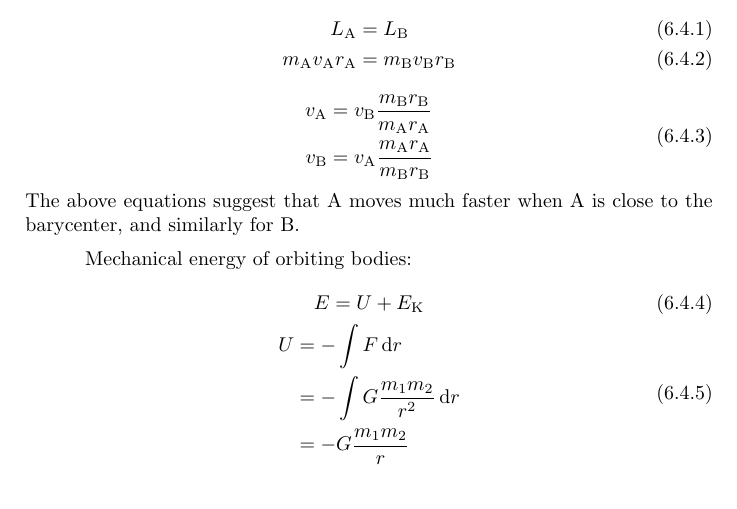
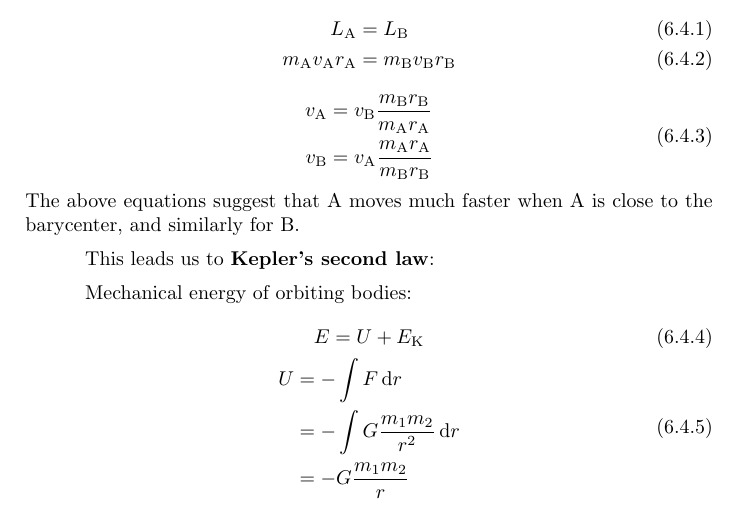
Before and after one commit to Eric2422/physics-notes, a LaTeX thesis (vol1-mechanics/vol1-mechanics.tex): part of page 30 of 37, cut so that both start at the same text. Compiled offline with pdfLaTeX.

Commit message:
Add Kepler's 2nd law

```diff
--- a/vol1-mechanics/vol1-mechanics.tex
+++ b/vol1-mechanics/vol1-mechanics.tex
@@ -1093,6 +1093,9 @@ The above equations suggest that A moves much faster
 when A is close to the barycenter,
 and similarly for B.
 
+This leads us to \textbf{Kepler's second law}:
+
+
 Mechanical energy of orbiting bodies:
 \begin{gather}
     E = U + E_\mathrm{K} \\
```
